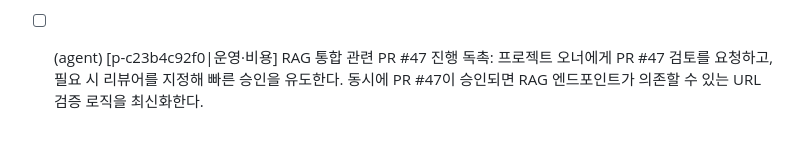
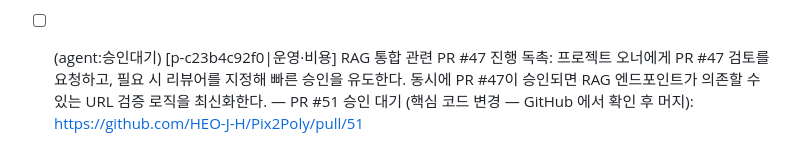
Before and after one commit to HEO-J-H/Pix2Poly, a Markdown page: .agent/TODO.md, the part around the change. Drawn GitHub-style.

Commit message:
chore(agent): 과제 상태 [skip ci]

```diff
--- a/.agent/TODO.md
+++ b/.agent/TODO.md
@@ -65,4 +65,4 @@
 - [ ] (agent:보류) [p-cbde5d0d47|사이트·UX] 로컬 가이드 RAG 테스트 코드 보강: backend/tests/test_rag.py를 추가하여 로컬 가이드 검색 로직의 기본 기능을 검증합니다. — [4] 패치 적용 실패: 변경 없음
 - [ ] (agent:승인대기) [p-8370bc2097|사이트·UX] PR #47 백엔드 PBR 및 URL 인게스트 검토: GitHub에서 PR #47의 테스트 통과 여부 및 변경된 URL 형식 검증/예외 처리 코드를 최종 확인하고 승인합니다. — PR #50 승인 대기 (핵심 코드 변경 — GitHub 에서 확인 후 머지): https://github.com/HEO-J-H/Pix2Poly/pull/50
 - [ ] (agent:보류) [p-43ea959527|사이트·UX] 경량 RAG 엔드포인트 프로토타입 구현: backend/app/services/rag_query.py 에 MIT‑licensed FAISS + sentence‑transformers 기반 검색 엔진을 구현하고, main.py 에 `/api/rag/query` 라우트를 추가한다. 기존 docs/ 폴더의 마크다운을 인덱싱하고, 간단한 질문에 답변하도록 한다. 테스트 파일 backend/tests — [4] tests=False security=[] — 리뷰 생략
-- [ ] (agent) [p-c23b4c92f0|운영·비용] RAG 통합 관련 PR #47 진행 독촉: 프로젝트 오너에게 PR #47 검토를 요청하고, 필요 시 리뷰어를 지정해 빠른 승인을 유도한다. 동시에 PR #47이 승인되면 RAG 엔드포인트가 의존할 수 있는 URL 검증 로직을 최신화한다.
+- [ ] (agent:승인대기) [p-c23b4c92f0|운영·비용] RAG 통합 관련 PR #47 진행 독촉: 프로젝트 오너에게 PR #47 검토를 요청하고, 필요 시 리뷰어를 지정해 빠른 승인을 유도한다. 동시에 PR #47이 승인되면 RAG 엔드포인트가 의존할 수 있는 URL 검증 로직을 최신화한다. — PR #51 승인 대기 (핵심 코드 변경 — GitHub 에서 확인 후 머지): https://github.com/HEO-J-H/Pix2Poly/pull/51
```
